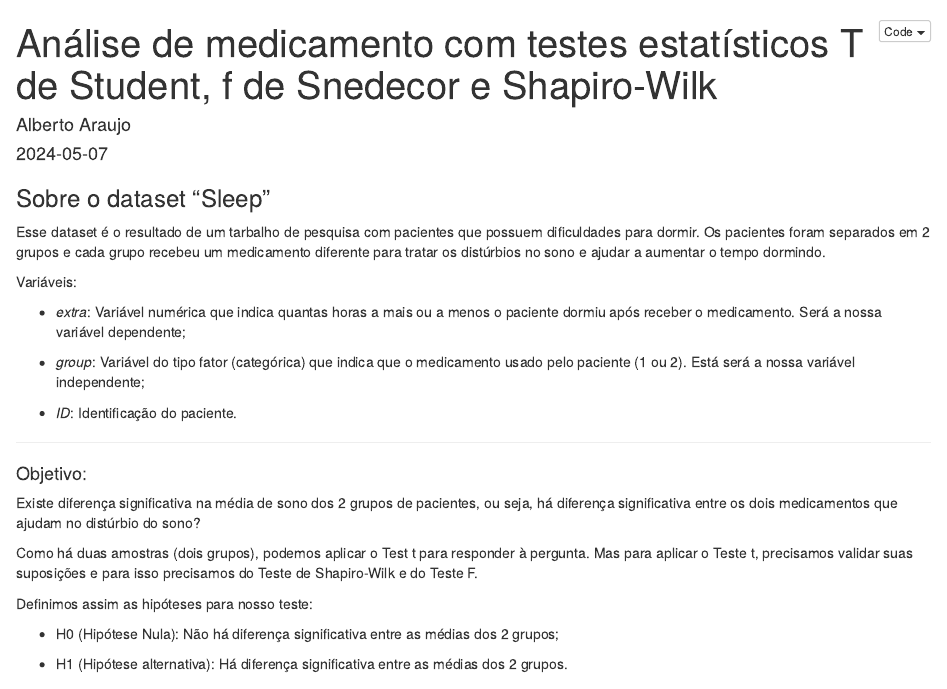
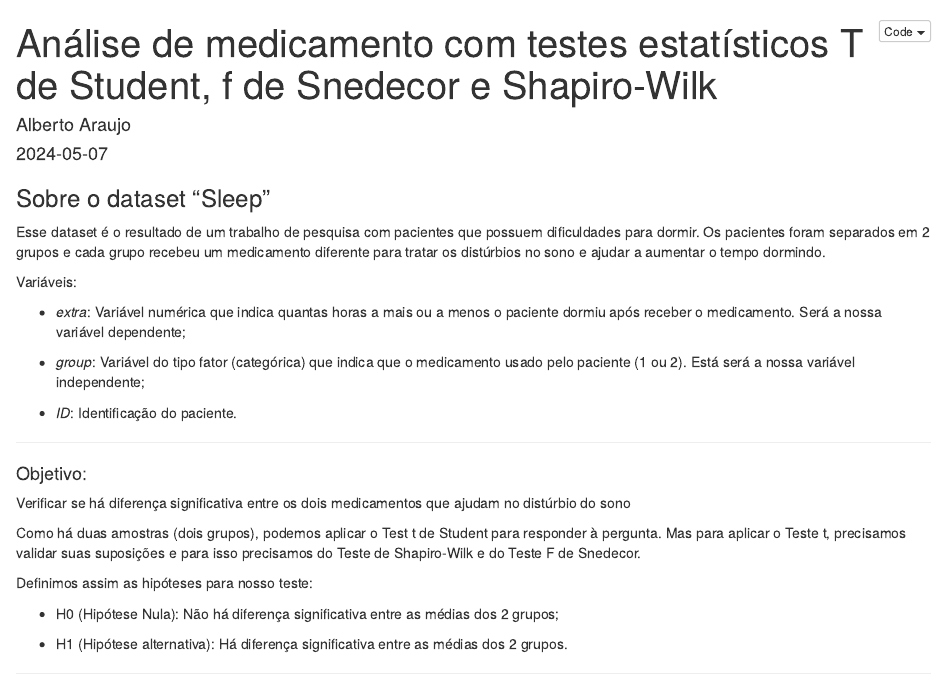
Before and after one commit to AlbertoFAraujo/R_testes_estatist_medicamentos, an R Markdown document (teste_shapiro_t_f.Rmd): the page in a window 1100 px wide, from its top. The pictures show the output file teste_shapiro_t_f.nb.html that the author committed with the source, opened offline.

Commit message:
Final commit
Finalização projeto

```diff
--- a/teste_shapiro_t_f.Rmd
+++ b/teste_shapiro_t_f.Rmd
@@ -7,7 +7,7 @@ date: "2024-05-07"
 
 ### Sobre o dataset "Sleep"
 
-Esse dataset é o resultado de um tarbalho de pesquisa com pacientes que possuem dificuldades para dormir. Os pacientes foram separados em 2 grupos e cada grupo recebeu um medicamento diferente para tratar os distúrbios no sono e ajudar a aumentar o tempo dormindo.
+Esse dataset é o resultado de um trabalho de pesquisa com pacientes que possuem dificuldades para dormir. Os pacientes foram separados em 2 grupos e cada grupo recebeu um medicamento diferente para tratar os distúrbios no sono e ajudar a aumentar o tempo dormindo.
 
 Variáveis:
 
@@ -21,9 +21,9 @@ Variáveis:
 
 #### Objetivo:
 
-Existe diferença significativa na média de sono dos 2 grupos de pacientes, ou seja, há diferença significativa entre os dois medicamentos que ajudam no distúrbio do sono?
+Verificar se há diferença significativa entre os dois medicamentos que ajudam no distúrbio do sono
 
-Como há duas amostras (dois grupos), podemos aplicar o Test t para responder à pergunta. Mas para aplicar o Teste t, precisamos validar suas suposições e para isso precisamos do Teste de Shapiro-Wilk e do Teste F.
+Como há duas amostras (dois grupos), podemos aplicar o Test t de Student para responder à pergunta. Mas para aplicar o Teste t, precisamos validar suas suposições e para isso precisamos do Teste de Shapiro-Wilk e do Teste F de Snedecor.
 
 Definimos assim as hipóteses para nosso teste:
 
```
Also changed, not shown: teste_shapiro_t_f.nb.html.
